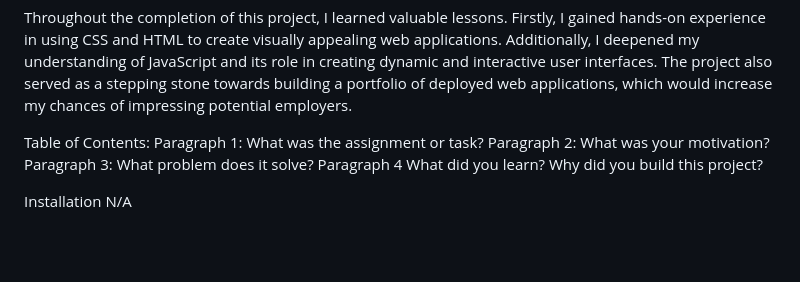
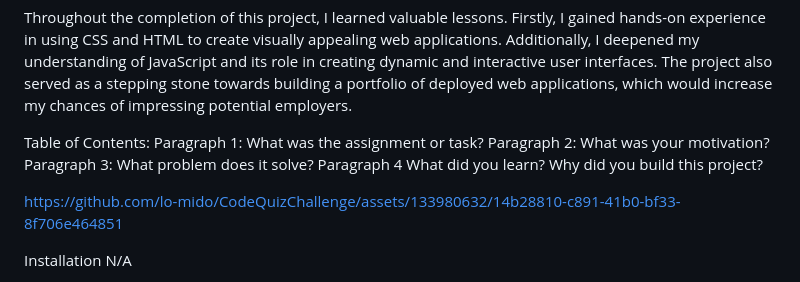
Before and after one commit to lo-mido/CodeQuizChallenge, a Markdown page: README.md, the part around the change. Rendered like a GitHub page; blank space fills up the shorter version.

Commit message:
added video to readme

```diff
--- a/README.md
+++ b/README.md
@@ -9,6 +9,10 @@ This project aimed to solve the problem of developing a responsive user interfac
 
 Table of Contents:
 Paragraph 1: What was the assignment or task? Paragraph 2: What was your motivation? Paragraph 3: What problem does it solve? Paragraph 4 What did you learn? Why did you build this project?
+
+
+https://github.com/lo-mido/CodeQuizChallenge/assets/133980632/14b28810-c891-41b0-bf33-8f706e464851
+
 
 Installation
 N/A
```
